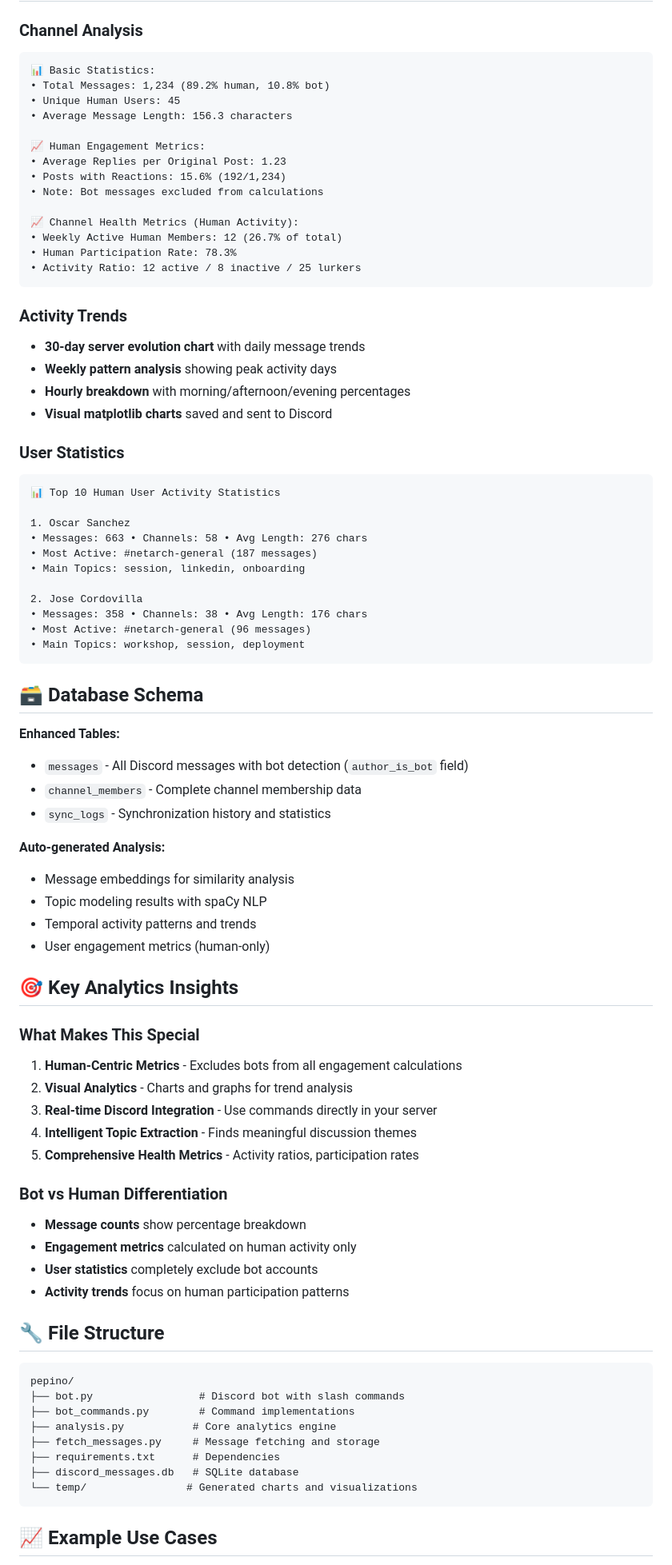
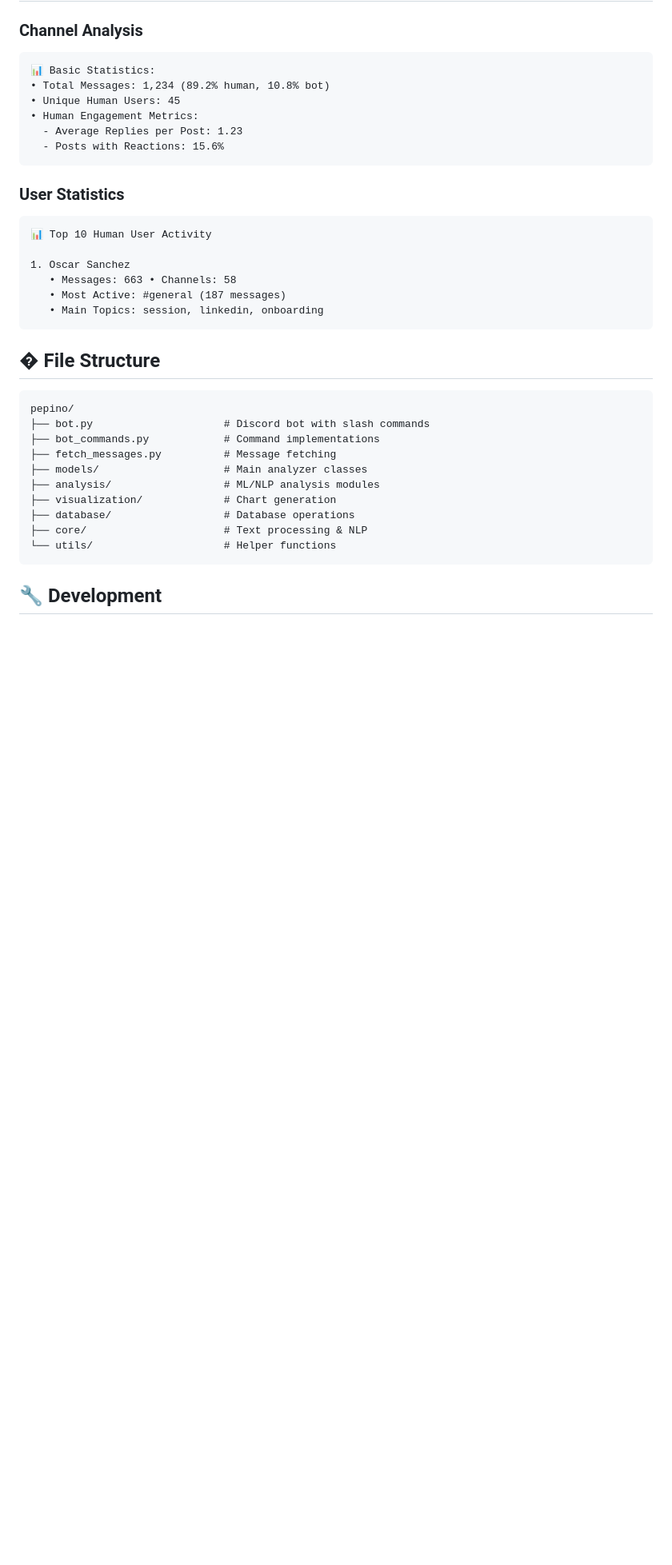
Before and after one commit to jcordovilla/pepino, a Markdown page: README.md, the part around the change printed below. Shown: that part at 80% size. GitHub-like rendering; blank space fills up the shorter version.

````diff
--- a/README.md
+++ b/README.md
@@ -71,80 +70,35 @@ A comprehensive Discord analytics system that fetches, analyzes, and visualizes
 📊 Basic Statistics:
 • Total Messages: 1,234 (89.2% human, 10.8% bot)
 • Unique Human Users: 45
-• Average Message Length: 156.3 characters
-
-📈 Human Engagement Metrics:
-• Average Replies per Original Post: 1.23
-• Posts with Reactions: 15.6% (192/1,234)
-• Note: Bot messages excluded from calculations
-
-📈 Channel Health Metrics (Human Activity):
-• Weekly Active Human Members: 12 (26.7% of total)
-• Human Participation Rate: 78.3%
-• Activity Ratio: 12 active / 8 inactive / 25 lurkers
+• Human Engagement Metrics:
+  - Average Replies per Post: 1.23
+  - Posts with Reactions: 15.6%
 ```
-
-### Activity Trends
-- **30-day server evolution chart** with daily message trends
-- **Weekly pattern analysis** showing peak activity days
-- **Hourly breakdown** with morning/afternoon/evening percentages
-- **Visual matplotlib charts** saved and sent to Discord
 
 ### User Statistics
 ```
-📊 Top 10 Human User Activity Statistics
+📊 Top 10 Human User Activity
 
 1. Oscar Sanchez
-• Messages: 663 • Channels: 58 • Avg Length: 276 chars
-• Most Active: #netarch-general (187 messages)
-• Main Topics: session, linkedin, onboarding
-
-2. Jose Cordovilla
-• Messages: 358 • Channels: 38 • Avg Length: 176 chars
-• Most Active: #netarch-general (96 messages)
-• Main Topics: workshop, session, deployment
+   • Messages: 663 • Channels: 58
+   • Most Active: #general (187 messages)
+   • Main Topics: session, linkedin, onboarding
 ```
 
-## 🗃️ Database Schema
-
-**Enhanced Tables:**
-- `messages` - All Discord messages with bot detection (`author_is_bot` field)
-- `channel_members` - Complete channel membership data
-- `sync_logs` - Synchronization history and statistics
-
-**Auto-generated Analysis:**
-- Message embeddings for similarity analysis
-- Topic modeling results with spaCy NLP
-- Temporal activity patterns and trends
-- User engagement metrics (human-only)
-
-## 🎯 Key Analytics Insights
-
-### What Makes This Special
-1. **Human-Centric Metrics** - Excludes bots from all engagement calculations
-2. **Visual Analytics** - Charts and graphs for trend analysis
-3. **Real-time Discord Integration** - Use commands directly in your server
-4. **Intelligent Topic Extraction** - Finds meaningful discussion themes
-5. **Comprehensive Health Metrics** - Activity ratios, participation rates
-
-### Bot vs Human Differentiation
-- **Message counts** show percentage breakdown
-- **Engagement metrics** calculated on human activity only
-- **User statistics** completely exclude bot accounts
-- **Activity trends** focus on human participation patterns
-
-## 🔧 File Structure
+## �️ File Structure
 
 ```
 pepino/
-├── bot.py                 # Discord bot with slash commands
-├── bot_commands.py        # Command implementations
-├── analysis.py           # Core analytics engine
-├── fetch_messages.py     # Message fetching and storage
-├── requirements.txt      # Dependencies
-├── discord_messages.db   # SQLite database
-└── temp/                # Generated charts and visualizations
+├── bot.py                     # Discord bot with slash commands
+├── bot_commands.py            # Command implementations
+├── fetch_messages.py          # Message fetching
+├── models/                    # Main analyzer classes
+├── analysis/                  # ML/NLP analysis modules
+├── visualization/             # Chart generation
+├── database/                  # Database operations
+├── core/                      # Text processing & NLP
+└── utils/                     # Helper functions
 ```
 
-## 📈 Example Use Cases
+## 🔧 Development
 
````
Also changed, not shown: other parts of README.md (+64 -54 lines).
